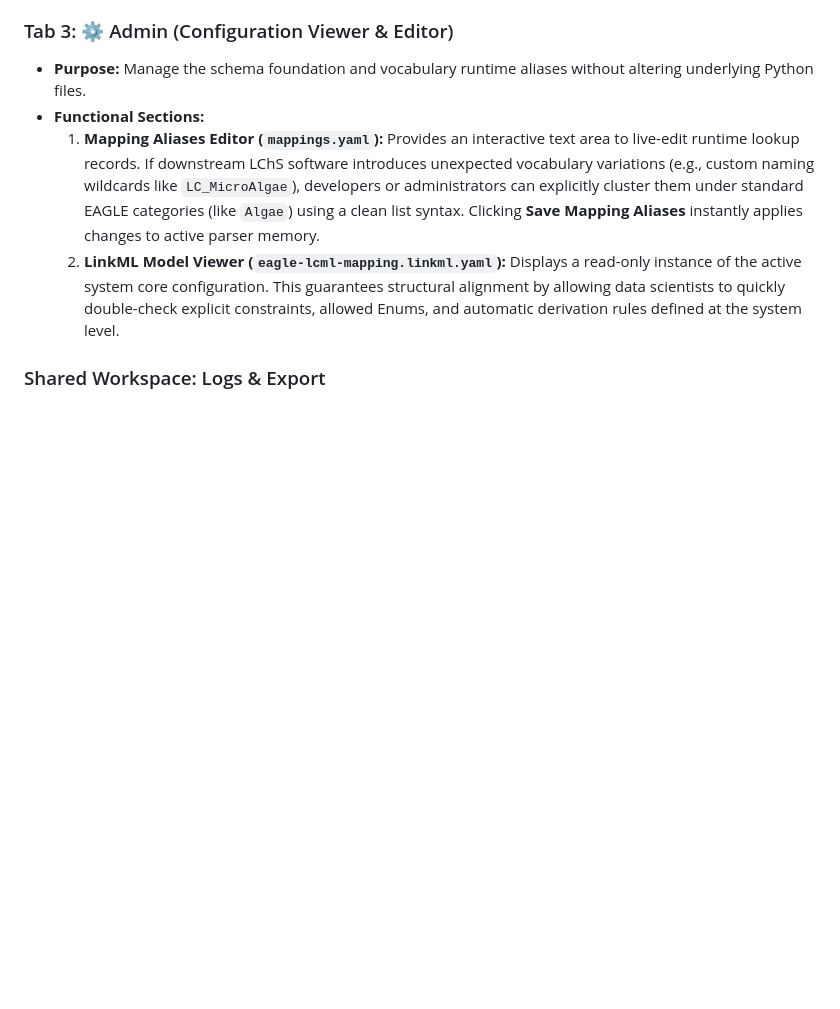
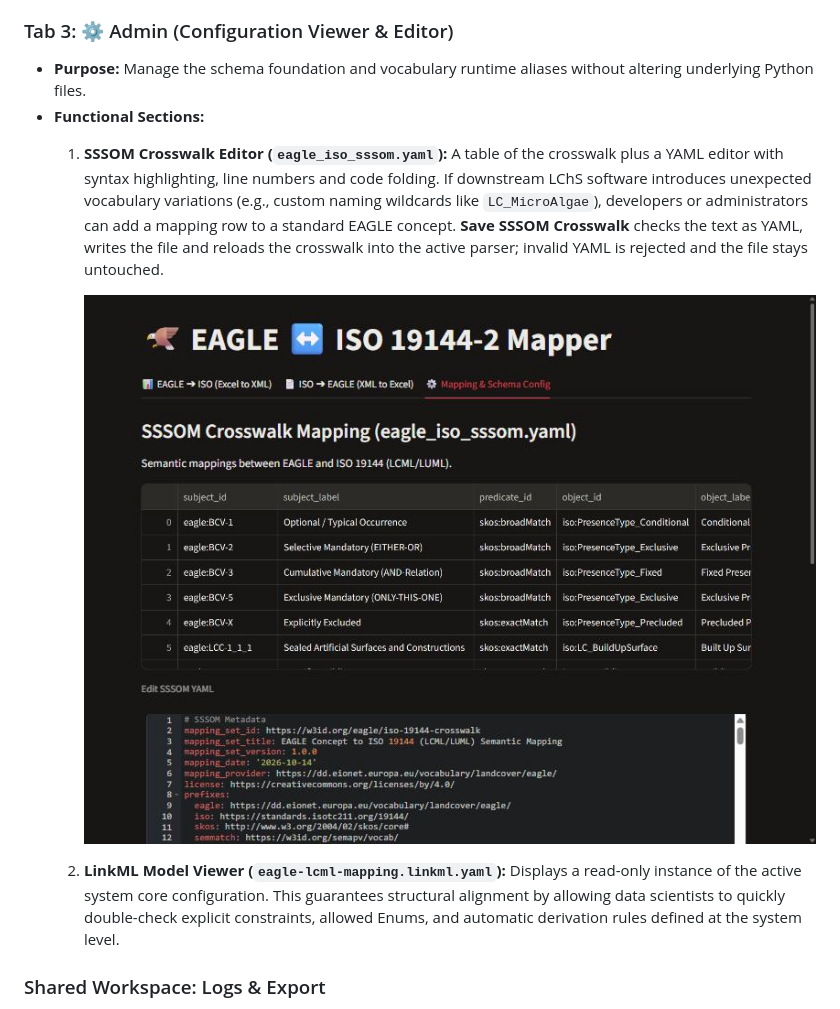
Before and after one commit to eea/EAGLE, a Markdown page: eagle-iso-mapper/README.md, the part around one of its changes. GitHub-like rendering; pictures changed too: eagle-iso-mapper/docs/images/app-config-sssom-editor.jpg (added); blank space fills up the shorter version.

```diff
--- a/eagle-iso-mapper/README.md
+++ b/eagle-iso-mapper/README.md
@@ -55,7 +60,9 @@ The web frontend is built using Streamlit and organized into three main function
 ### Tab 3: ⚙️ Admin (Configuration Viewer & Editor)
 * **Purpose:** Manage the schema foundation and vocabulary runtime aliases without altering underlying Python files.
 * **Functional Sections:**
-  1. **Mapping Aliases Editor (`mappings.yaml`):** Provides an interactive text area to live-edit runtime lookup records. If downstream LChS software introduces unexpected vocabulary variations (e.g., custom naming wildcards like `LC_MicroAlgae`), developers or administrators can explicitly cluster them under standard EAGLE categories (like `Algae`) using a clean list syntax. Clicking **Save Mapping Aliases** instantly applies changes to active parser memory.
+  1. **SSSOM Crosswalk Editor (`eagle_iso_sssom.yaml`):** A table of the crosswalk plus a YAML editor with syntax highlighting, line numbers and code folding. If downstream LChS software introduces unexpected vocabulary variations (e.g., custom naming wildcards like `LC_MicroAlgae`), developers or administrators can add a mapping row to a standard EAGLE concept. **Save SSSOM Crosswalk** checks the text as YAML, writes the file and reloads the crosswalk into the active parser; invalid YAML is rejected and the file stays untouched.
+
+     ![SSSOM crosswalk table and YAML editor](docs/images/app-config-sssom-editor.jpg)
   2. **LinkML Model Viewer (`eagle-lcml-mapping.linkml.yaml`):** Displays a read-only instance of the active system core configuration. This guarantees structural alignment by allowing data scientists to quickly double-check explicit constraints, allowed Enums, and automatic derivation rules defined at the system level.
 
 ### Shared Workspace: Logs & Export
```
Also changed, not shown: other parts of eagle-iso-mapper/README.md (+5 -0 lines), eagle-iso-mapper/docs/mapping.md (added, +123 -0 lines), eagle-iso-mapper/docs/images/app-excel-to-iso.jpg (added), eagle-iso-mapper/docs/images/app-excel-upload-and-log.jpg (added), 13 other files.
